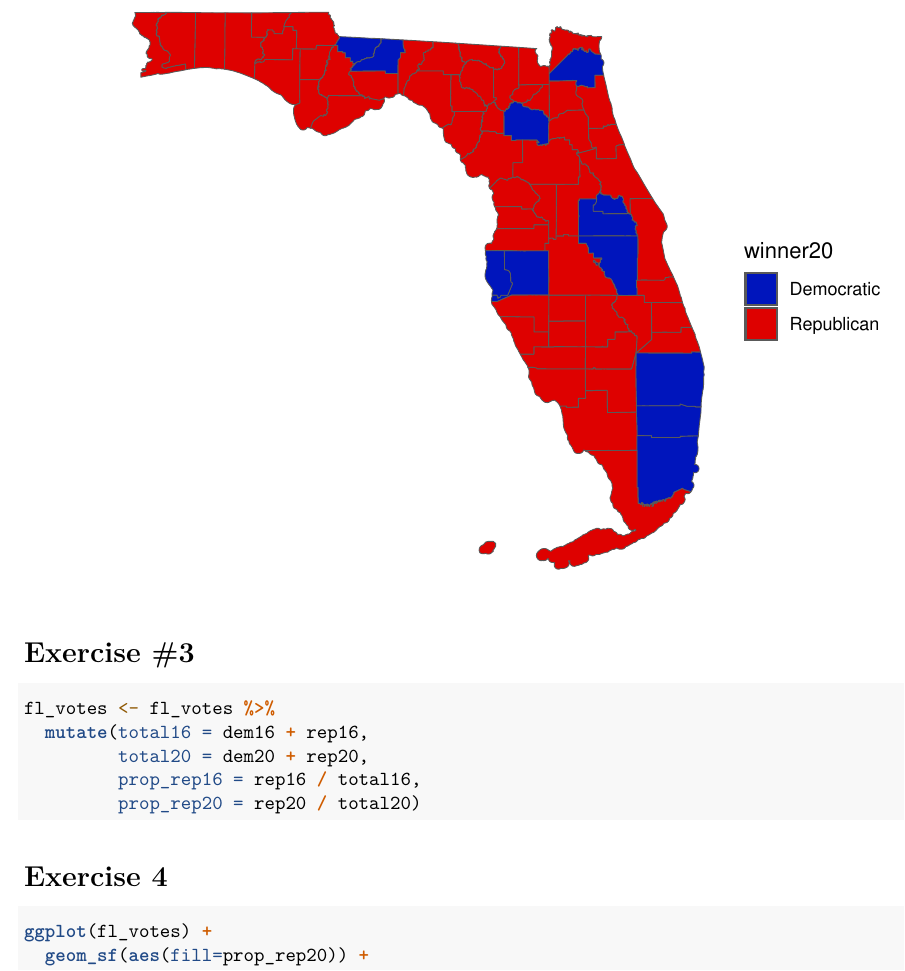
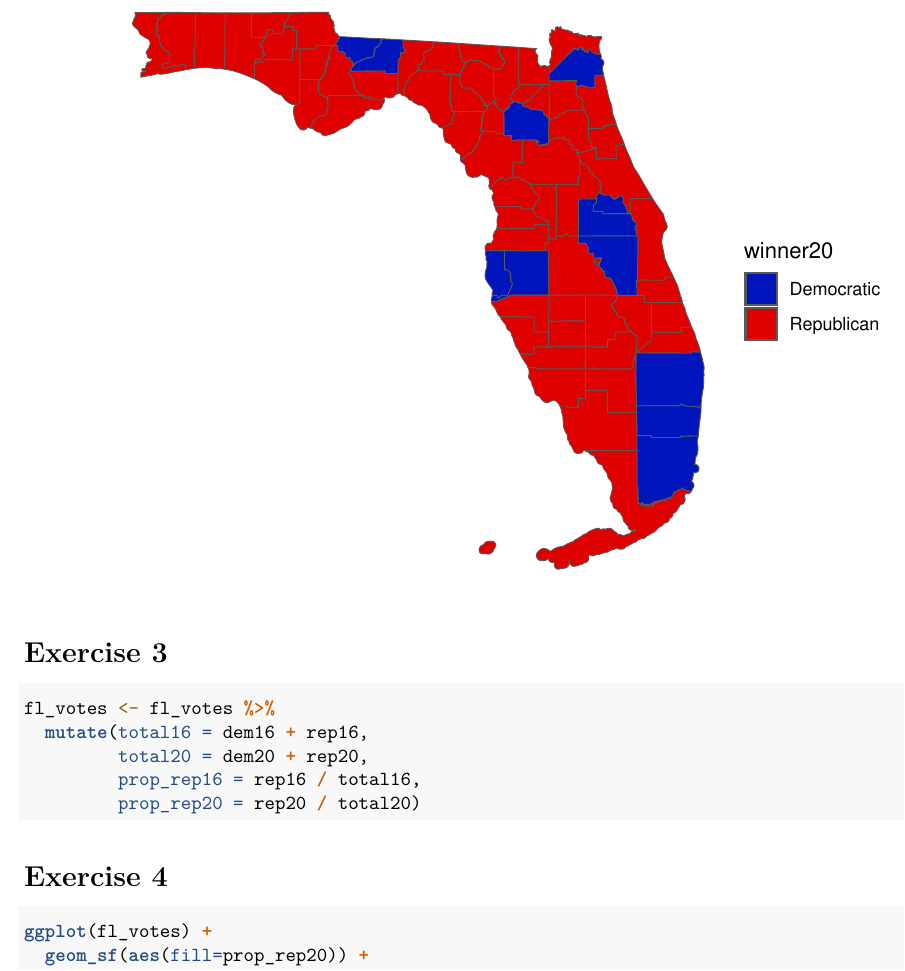
Before and after one commit to EffatUniversityCS3072/lab_03-WejdanOmar, an R Markdown document (Lab03.rmd): part of page 2 of 4, cut so that both start at the same text. Rendered offline with R 4.5, knitr and Pandoc, then LaTeX, with nearby package versions.

Commit message:
Wejdan Alshateri

````diff
--- a/Lab03.rmd
+++ b/Lab03.rmd
@@ -42,7 +42,7 @@ fl_votes %>% ggplot() +
   theme_void()
 ```
 
-# Exercise #3
+# Exercise 3
 
 ```{r fl-props}
 fl_votes <- fl_votes %>%
````
